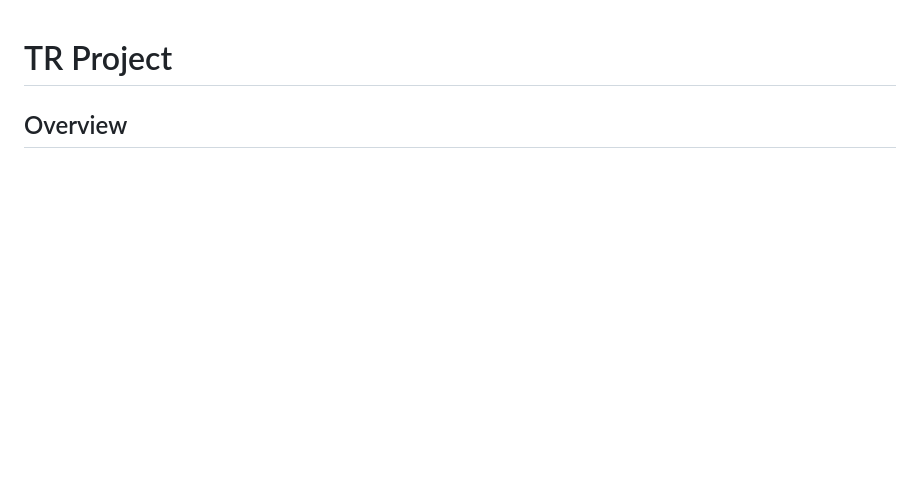
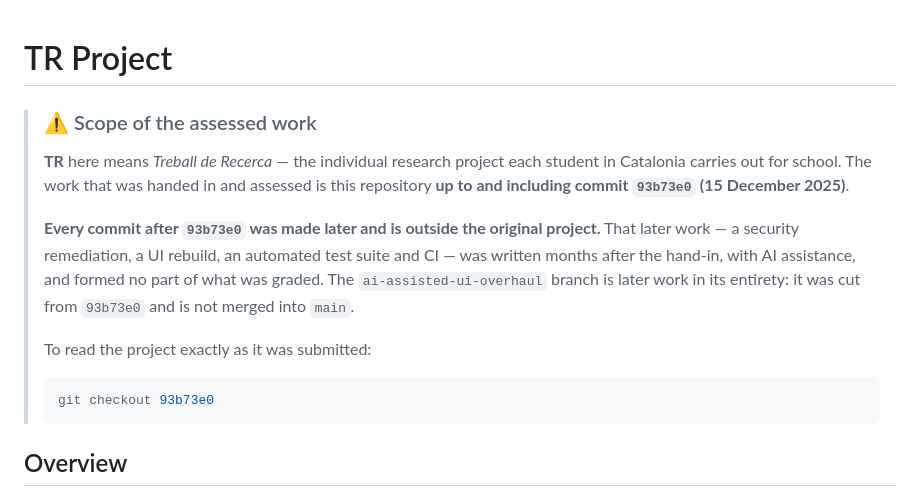
Before and after one commit to Sevthered/TR, a Markdown page: README.md, the part around the change. Drawn GitHub-style; blank space fills up the shorter version.

Commit message:
docs: mark where the assessed TR ends and later work begins
The repository is public, and someone consulting it to see the Treball de
Recerca has no way to tell which commits were part of the hand-in. `93b73e0`
(15 December 2025) is the last commit of the assessed work; it is also the
commit `ai-assisted-ui-overhaul` was cut from, so it is a single boundary for
both lines of history.

Everything after it -- the CLAUDE.md commit here, and the security
remediation, UI rebuild, test suite and CI on the overlay branch -- was
written months later with AI assistance and formed no part of what was
graded. The README now says so at the top and gives the checkout command for
reading the project as submitted.

Co-Authored-By: Claude Opus 5 <noreply@anthropic.com>
Claude-Session: https://claude.ai/code/session_016yBdW1MXc2wtihtW6dis16

````diff
--- a/README.md
+++ b/README.md
@@ -1,4 +1,22 @@
 # TR Project
+
+> ### ⚠️ Scope of the assessed work
+>
+> **TR** here means *Treball de Recerca* — the individual research project each student in
+> Catalonia carries out for school. The work that was handed in and assessed is this repository
+> **up to and including commit `93b73e0` (15 December 2025)**.
+>
+> **Every commit after `93b73e0` was made later and is outside the original project.** That later
+> work — a security remediation, a UI rebuild, an automated test suite and CI — was written months
+> after the hand-in, with AI assistance, and formed no part of what was graded. The
+> `ai-assisted-ui-overhaul` branch is later work in its entirety: it was cut from `93b73e0` and is
+> not merged into `main`.
+>
+> To read the project exactly as it was submitted:
+>
+> ```bash
+> git checkout 93b73e0
+> ```
 
 ## Overview
 My **TR** consists in a comprehensive school management web application built with **Django**. It provides a digital platform for managing the academic lifecycle, including student enrollment, course management, grading, and attendance tracking. The system is designed to serve multiple user roles: Administrators, Professors, Tutors (Parents), and Students.
````
